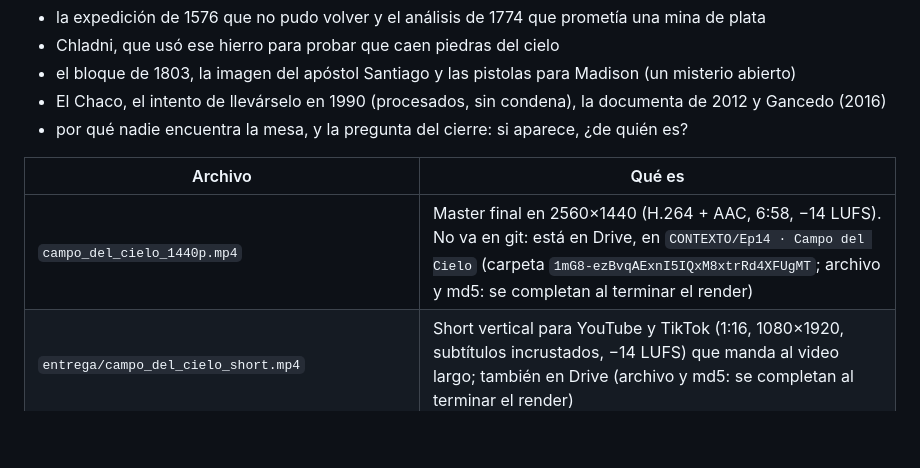
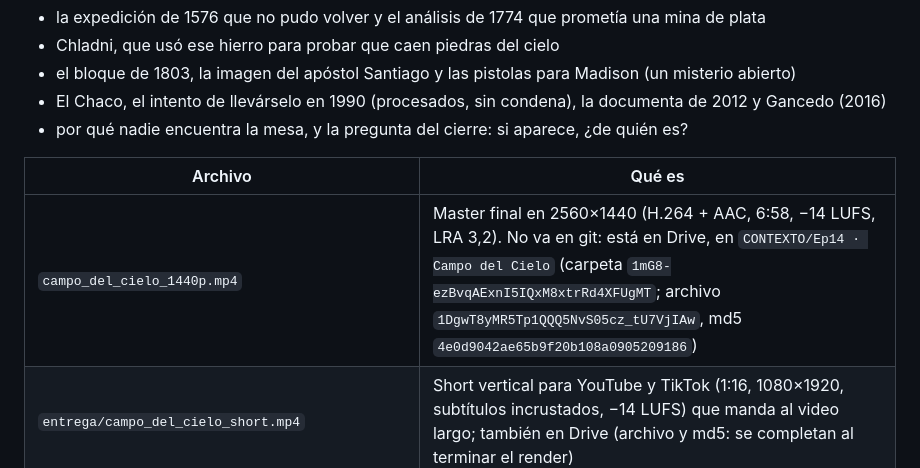
Before and after one commit to marcellomura/documental, a Markdown page: README.md, the part around the change. GitHub-like rendering; blank space fills up the shorter version.

Commit message:
Ep14: máster final en Drive (id y md5 en el README)
Co-Authored-By: Claude Opus 5.5 <noreply@anthropic.com>
Claude-Session: https://claude.ai/code/session_017nyQh3P1SXEAChKC4mrGiq

```diff
--- a/README.md
+++ b/README.md
@@ -509,7 +509,7 @@ En el repo figura como `ep14` (composición `Cielo`, con entrada propia `video/s
 
 | Archivo | Qué es |
 |---|---|
-| `campo_del_cielo_1440p.mp4` | Master final en 2560×1440 (H.264 + AAC, 6:58, −14 LUFS). No va en git: está en Drive, en `CONTEXTO/Ep14 · Campo del Cielo` (carpeta `1mG8-ezBvqAExnI5IQxM8xtrRd4XFUgMT`; archivo y md5: se completan al terminar el render) |
+| `campo_del_cielo_1440p.mp4` | Master final en 2560×1440 (H.264 + AAC, 6:58, −14 LUFS, LRA 3,2). No va en git: está en Drive, en `CONTEXTO/Ep14 · Campo del Cielo` (carpeta `1mG8-ezBvqAExnI5IQxM8xtrRd4XFUgMT`; archivo `1DgwT8yMR5Tp1QQQ5NvS05cz_tU7VjIAw`, md5 `4e0d9042ae65b9f20b108a0905209186`) |
 | `entrega/campo_del_cielo_short.mp4` | Short vertical para YouTube y TikTok (1:16, 1080×1920, subtítulos incrustados, −14 LUFS) que manda al video largo; también en Drive (archivo y md5: se completan al terminar el render) |
 | `entrega/campo_del_cielo_subtitulos_es.srt` | Subtítulos en español, con las cifras en números y los nombres bien escritos (la voz usa grafías fonéticas: Kladni, Jag, Mádison) |
 | `entrega/campo_del_cielo_descripcion_youtube.md` | Títulos, descripción, capítulos, datos, fuentes, créditos, configuración de subida, cuidados y fecha sugerida |
```
Also changed, not shown: NUEVA_SESION.md (+1 -1 lines).
